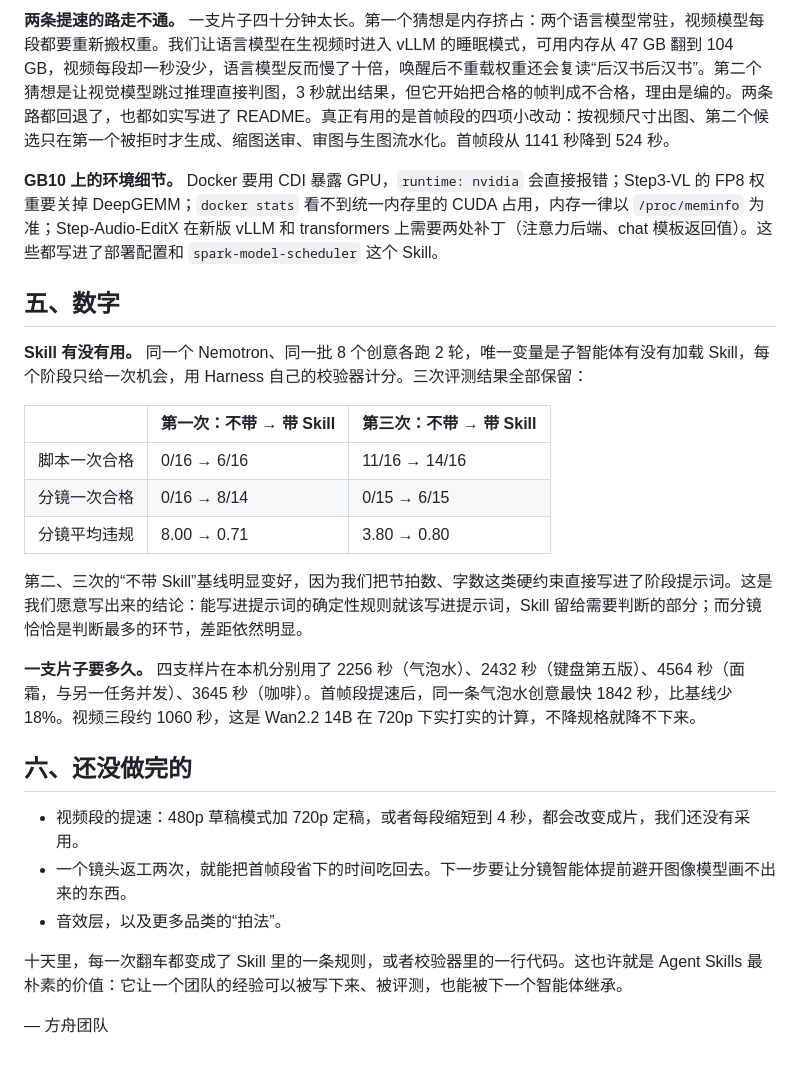
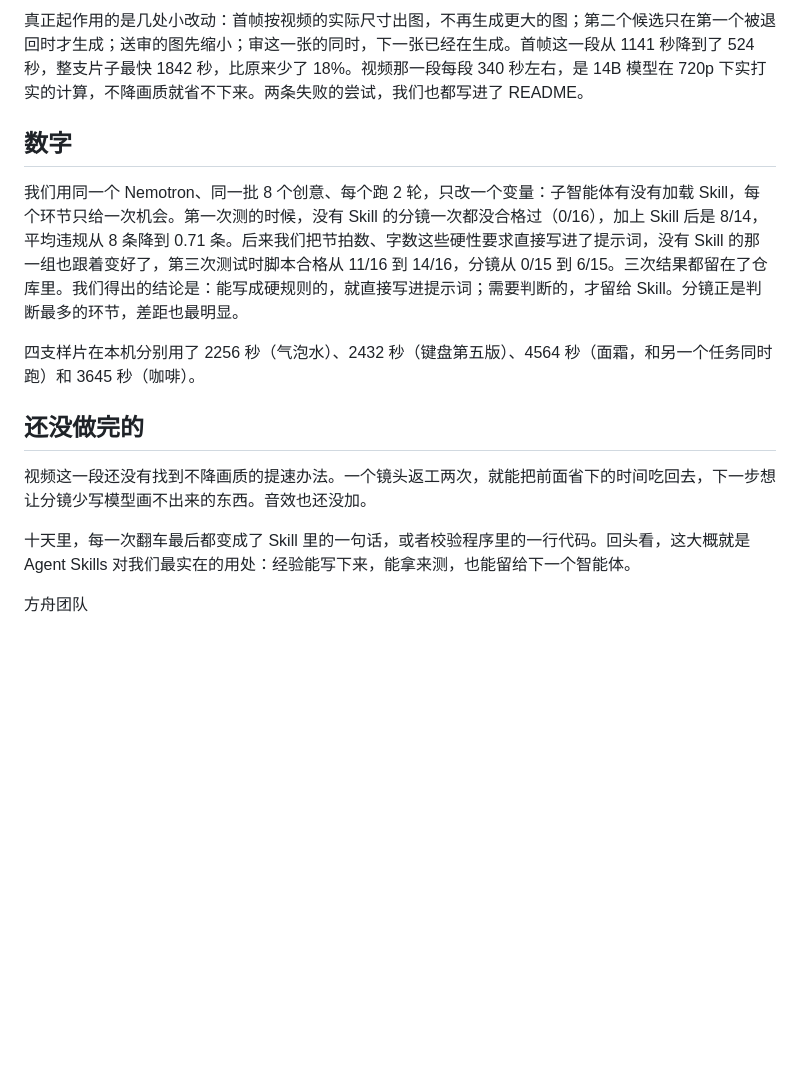
Before and after one commit to hojiahao/cineloom, a Markdown page: docs/essay-十日谈.md, the part around one of its changes. Drawn GitHub-style; blank space fills up the shorter version.

Commit message:
Essay rewritten in plain first-person prose
Co-Authored-By: Claude Opus 5.5 (1M context) <noreply@anthropic.com>

```diff
--- a/docs/essay-十日谈.md
+++ b/docs/essay-十日谈.md
@@ -49,28 +42,16 @@ CineLoom 的核心是自研的运行时 **CineLoom Harness**。它把一支片
 
-**两条提速的路走不通。** 一支片子四十分钟太长。第一个猜想是内存挤占：两个语言模型常驻，视频模型每段都要重新搬权重。我们让语言模型在生视频时进入 vLLM 的睡眠模式，可用内存从 47 GB 翻到 104 GB，视频每段却一秒没少，语言模型反而慢了十倍，唤醒后不重载权重还会复读“后汉书后汉书”。第二个猜想是让视觉模型跳过推理直接判图，3 秒就出结果，但它开始把合格的帧判成不合格，理由是编的。两条路都回退了，也都如实写进了 README。真正有用的是首帧段的四项小改动：按视频尺寸出图、第二个候选只在第一个被拒时才生成、缩图送审、审图与生图流水化。首帧段从 1141 秒降到 524 秒。
+真正起作用的是几处小改动：首帧按视频的实际尺寸出图，不再生成更大的图；第二个候选只在第一个被退回时才生成；送审的图先缩小；审这一张的同时，下一张已经在生成。首帧这一段从 1141 秒降到了 524 秒，整支片子最快 1842 秒，比原来少了 18%。视频那一段每段 340 秒左右，是 14B 模型在 720p 下实打实的计算，不降画质就省不下来。两条失败的尝试，我们也都写进了 README。
 
-**GB10 上的环境细节。** Docker 要用 CDI 暴露 GPU，`runtime: nvidia` 会直接报错；Step3-VL 的 FP8 权重要关掉 DeepGEMM；`docker stats` 看不到统一内存里的 CUDA 占用，内存一律以 `/proc/meminfo` 为准；Step-Audio-EditX 在新版 vLLM 和 transformers 上需要两处补丁（注意力后端、chat 模板返回值）。这些都写进了部署配置和 `spark-model-scheduler` 这个 Skill。
+## 数字
 
-## 五、数字
+我们用同一个 Nemotron、同一批 8 个创意、每个跑 2 轮，只改一个变量：子智能体有没有加载 Skill，每个环节只给一次机会。第一次测的时候，没有 Skill 的分镜一次都没合格过（0/16），加上 Skill 后是 8/14，平均违规从 8 条降到 0.71 条。后来我们把节拍数、字数这些硬性要求直接写进了提示词，没有 Skill 的那一组也跟着变好了，第三次测试时脚本合格从 11/16 到 14/16，分镜从 0/15 到 6/15。三次结果都留在了仓库里。我们得出的结论是：能写成硬规则的，就直接写进提示词；需要判断的，才留给 Skill。分镜正是判断最多的环节，差距也最明显。
 
-**Skill 有没有用。** 同一个 Nemotron、同一批 8 个创意各跑 2 轮，唯一变量是子智能体有没有加载 Skill，每个阶段只给一次机会，用 Harness 自己的校验器计分。三次评测结果全部保留：
+四支样片在本机分别用了 2256 秒（气泡水）、2432 秒（键盘第五版）、4564 秒（面霜，和另一个任务同时跑）和 3645 秒（咖啡）。
 
-| | 第一次：不带 → 带 Skill | 第三次：不带 → 带 Skill |
-|---|---|---|
-| 脚本一次合格 | 0/16 → 6/16 | 11/16 → 14/16 |
-| 分镜一次合格 | 0/16 → 8/14 | 0/15 → 6/15 |
-| 分镜平均违规 | 8.00 → 0.71 | 3.80 → 0.80 |
+## 还没做完的
 
-第二、三次的“不带 Skill”基线明显变好，因为我们把节拍数、字数这类硬约束直接写进了阶段提示词。这是我们愿意写出来的结论：能写进提示词的确定性规则就该写进提示词，Skill 留给需要判断的部分；而分镜恰恰是判断最多的环节，差距依然明显。
+视频这一段还没有找到不降画质的提速办法。一个镜头返工两次，就能把前面省下的时间吃回去，下一步想让分镜少写模型画不出来的东西。音效也还没加。
 
-**一支片子要多久。** 四支样片在本机分别用了 2256 秒（气泡水）、2432 秒（键盘第五版）、4564 秒（面霜，与另一任务并发）、3645 秒（咖啡）。首帧段提速后，同一条气泡水创意最快 1842 秒，比基线少 18%。视频三段约 1060 秒，这是 Wan2.2 14B 在 720p 下实打实的计算，不降规格就降不下来。
+十天里，每一次翻车最后都变成了 Skill 里的一句话，或者校验程序里的一行代码。回头看，这大概就是 Agent Skills 对我们最实在的用处：经验能写下来，能拿来测，也能留给下一个智能体。
 
-## 六、还没做完的
-
-- 视频段的提速：480p 草稿模式加 720p 定稿，或者每段缩短到 4 秒，都会改变成片，我们还没有采用。
-- 一个镜头返工两次，就能把首帧段省下的时间吃回去。下一步要让分镜智能体提前避开图像模型画不出来的东西。
-- 音效层，以及更多品类的“拍法”。
-
-十天里，每一次翻车都变成了 Skill 里的一条规则，或者校验器里的一行代码。这也许就是 Agent Skills 最朴素的价值：它让一个团队的经验可以被写下来、被评测，也能被下一个智能体继承。
-
-— 方舟团队
+方舟团队
```
Also changed, not shown: other parts of docs/essay-十日谈.md (+21 -28 lines).
